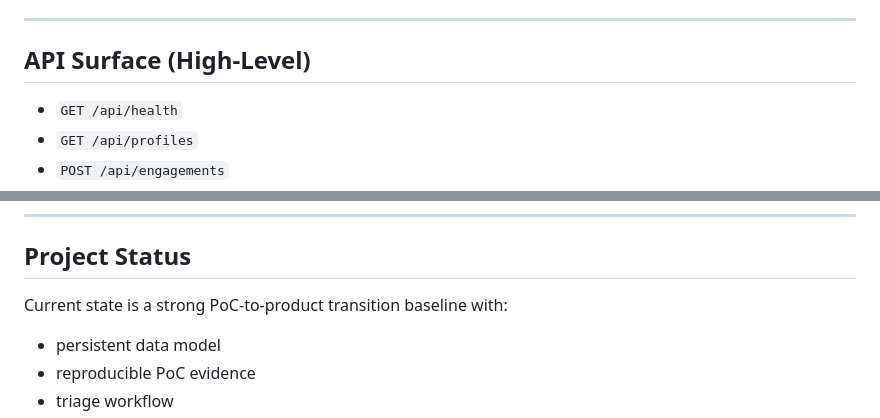
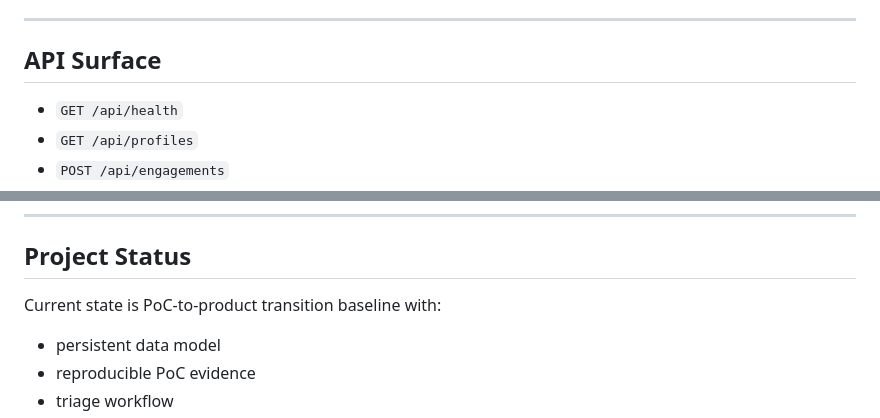
Before and after one commit to 5ky-lark/Web-PoC-reporter, a Markdown page: README.md, 2 parts joined by grey strips. Drawn GitHub-style.

```diff
--- a/README.md
+++ b/README.md
@@ -57,7 +57,7 @@ Core modules:
 
 ---
 
-## API Surface (High-Level)
+## API Surface
 
 - `GET /api/health`
 - `GET /api/profiles`
@@ -125,7 +125,7 @@ If you want a clean slate, stop the backend and delete the SQLite DB files in `b
 
 ## Project Status
 
-Current state is a strong PoC-to-product transition baseline with:
+Current state is PoC-to-product transition baseline with:
 - persistent data model
 - reproducible PoC evidence
 - triage workflow
```
